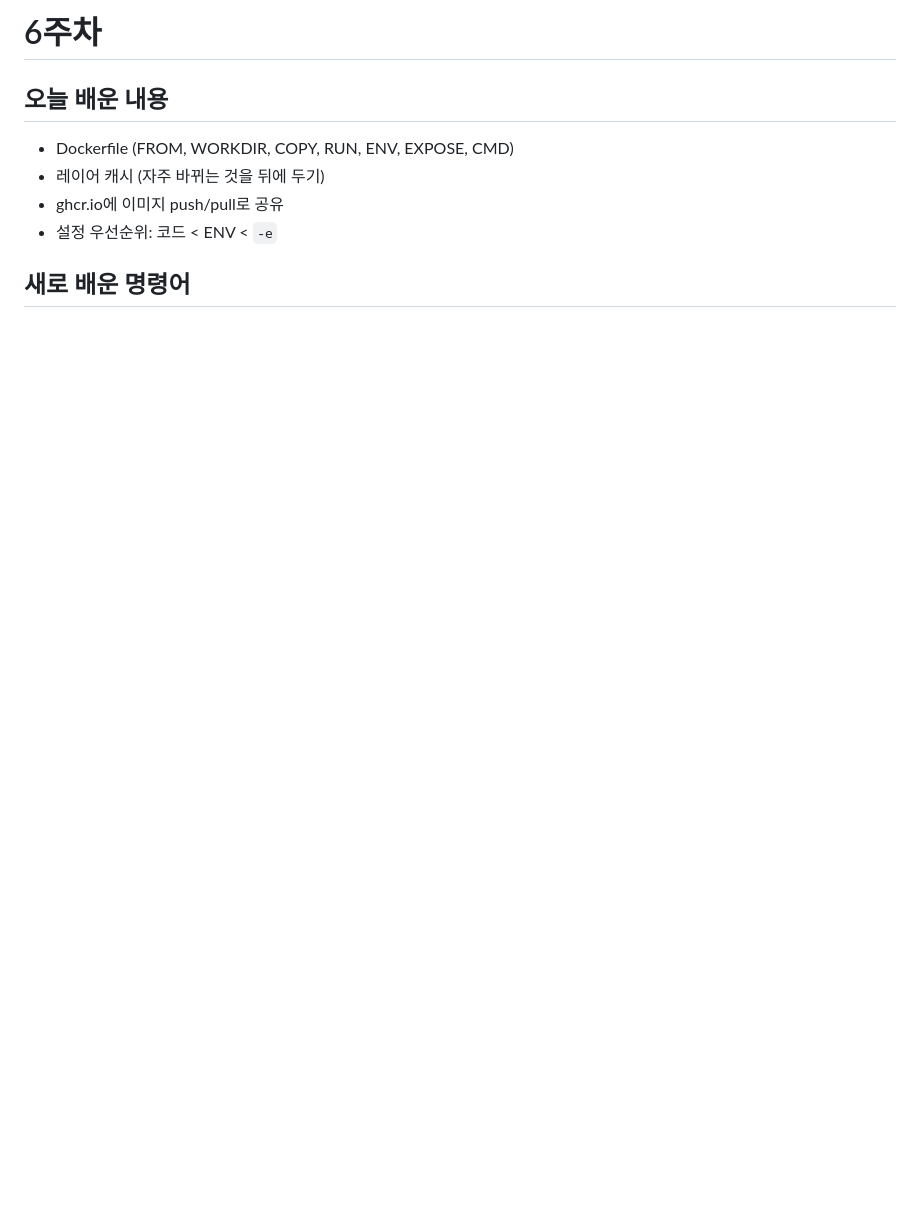
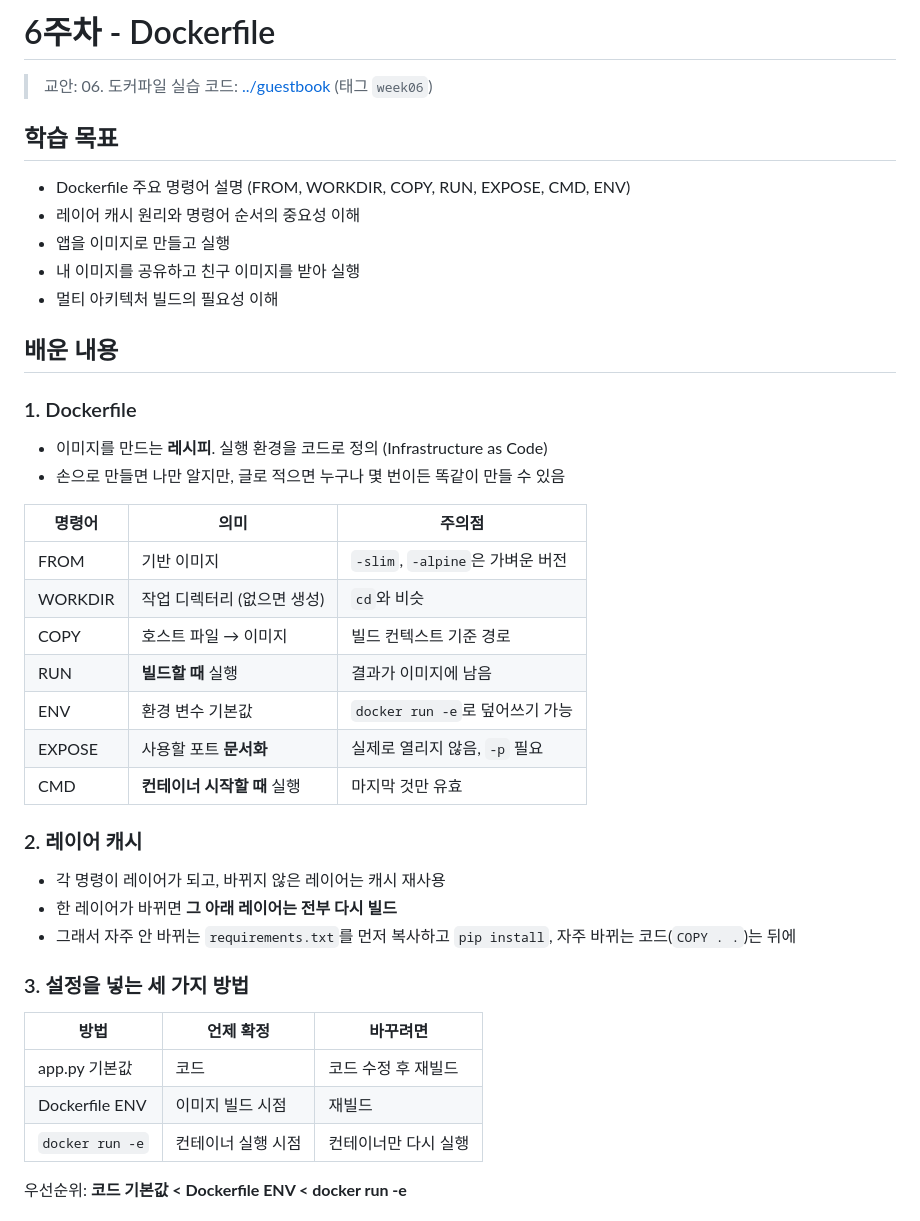
Before and after one commit to OMORI-Aubrey/DevOps, a Markdown page: week06/README.md, the part around the change printed below. Rendered like a GitHub page; blank space fills up the shorter version.

Commit message:
week06: UPDATE README.md

```diff
--- a/week06/README.md
+++ b/week06/README.md
@@ -1,9 +1,42 @@
-# 6주차
+# 6주차 - Dockerfile
 
-## 오늘 배운 내용
-- Dockerfile (FROM, WORKDIR, COPY, RUN, ENV, EXPOSE, CMD)
-- 레이어 캐시 (자주 바뀌는 것을 뒤에 두기)
-- ghcr.io에 이미지 push/pull로 공유
-- 설정 우선순위: 코드 < ENV < `-e`
+> 교안: 06. 도커파일
+> 실습 코드: [../guestbook](../guestbook/) (태그 `week06`)
 
-## 새로 배운 명령어
+## 학습 목표
+- Dockerfile 주요 명령어 설명 (FROM, WORKDIR, COPY, RUN, EXPOSE, CMD, ENV)
+- 레이어 캐시 원리와 명령어 순서의 중요성 이해
+- 앱을 이미지로 만들고 실행
+- 내 이미지를 공유하고 친구 이미지를 받아 실행
+- 멀티 아키텍처 빌드의 필요성 이해
+
+## 배운 내용
+
+### 1. Dockerfile
+- 이미지를 만드는 **레시피**. 실행 환경을 코드로 정의 (Infrastructure as Code)
+- 손으로 만들면 나만 알지만, 글로 적으면 누구나 몇 번이든 똑같이 만들 수 있음
+
+| 명령어 | 의미 | 주의점 |
+|---|---|---|
+| FROM | 기반 이미지 | `-slim`, `-alpine`은 가벼운 버전 |
+| WORKDIR | 작업 디렉터리 (없으면 생성) | `cd`와 비슷 |
+| COPY | 호스트 파일 → 이미지 | 빌드 컨텍스트 기준 경로 |
+| RUN | **빌드할 때** 실행 | 결과가 이미지에 남음 |
+| ENV | 환경 변수 기본값 | `docker run -e`로 덮어쓰기 가능 |
+| EXPOSE | 사용할 포트 **문서화** | 실제로 열리지 않음, `-p` 필요 |
+| CMD | **컨테이너 시작할 때** 실행 | 마지막 것만 유효 |
+
+### 2. 레이어 캐시
+- 각 명령이 레이어가 되고, 바뀌지 않은 레이어는 캐시 재사용
+- 한 레이어가 바뀌면 **그 아래 레이어는 전부 다시 빌드**
+- 그래서 자주 안 바뀌는 `requirements.txt`를 먼저 복사하고 `pip install`, 자주 바뀌는 코드(`COPY . .`)는 뒤에
+
+### 3. 설정을 넣는 세 가지 방법
+| 방법 | 언제 확정 | 바꾸려면 |
+|---|---|---|
+| app.py 기본값 | 코드 | 코드 수정 후 재빌드 |
+| Dockerfile ENV | 이미지 빌드 시점 | 재빌드 |
+| `docker run -e` | 컨테이너 실행 시점 | 컨테이너만 다시 실행 |
+
+우선순위: **코드 기본값 < Dockerfile ENV < docker run -e**
+
```
Also changed, not shown: other parts of week06/README.md (+87 -4 lines), week06/images/guestbook-v1.png (added).
